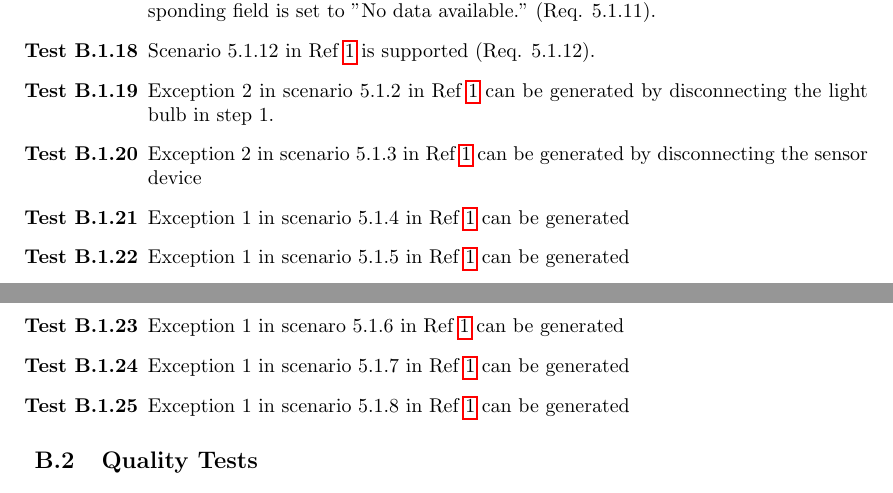
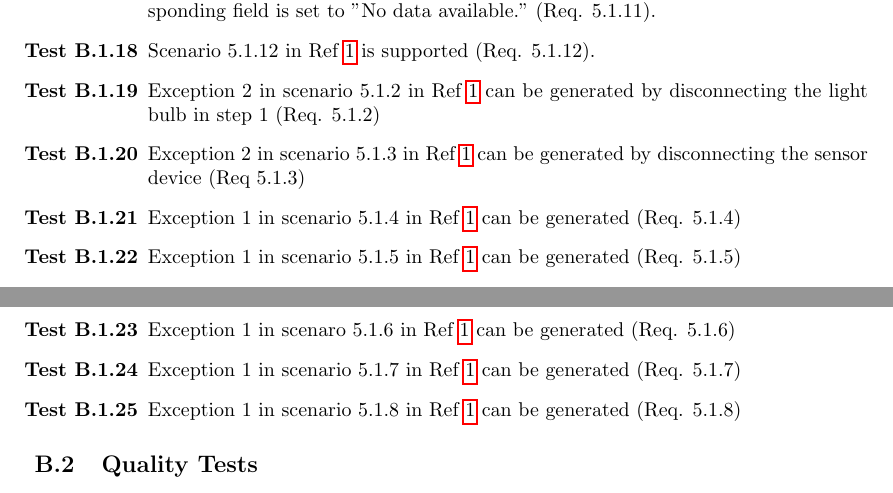
Before and after one commit to ockka/ETSN05-Group2, a LaTeX document (docs/SVVS/PUSS154213.tex): two parts of pages 8 and 9 of 9, joined at a grey line, cut so that both start at the same text. Compiled offline with pdfLaTeX.

Commit message:
PUSS154213 v1.2: eviiiiil test leader

```diff
--- a/docs/SVVS/PUSS154213.tex
+++ b/docs/SVVS/PUSS154213.tex
@@ -332,19 +332,19 @@ This is appendix B where we list all system test specifications.
 
 	\item Scenario 5.1.12 in Ref \ref{refdocs:srs} is supported (Req. 5.1.12).
 
-	\item Exception 2 in scenario 5.1.2 in Ref \ref{refdocs:srs} can be generated by disconnecting the light bulb in step 1.
+	\item Exception 2 in scenario 5.1.2 in Ref \ref{refdocs:srs} can be generated by disconnecting the light bulb in step 1 (Req. 5.1.2)
 
-	\item Exception 2 in scenario 5.1.3 in Ref \ref{refdocs:srs} can be generated by disconnecting the sensor device
+	\item Exception 2 in scenario 5.1.3 in Ref \ref{refdocs:srs} can be generated by disconnecting the sensor device (Req 5.1.3)
 
-	\item Exception 1 in scenario 5.1.4 in Ref \ref{refdocs:srs} can be generated
+	\item Exception 1 in scenario 5.1.4 in Ref \ref{refdocs:srs} can be generated (Req. 5.1.4)
 
-	\item Exception 1 in scenario 5.1.5 in Ref \ref{refdocs:srs} can be generated
+	\item Exception 1 in scenario 5.1.5 in Ref \ref{refdocs:srs} can be generated (Req. 5.1.5)
 
-	\item Exception 1 in scenaro 5.1.6 in Ref \ref{refdocs:srs} can be generated
+	\item Exception 1 in scenaro 5.1.6 in Ref \ref{refdocs:srs} can be generated (Req. 5.1.6)
 
-	\item Exception 1 in scenario 5.1.7 in Ref \ref{refdocs:srs} can be generated
+	\item Exception 1 in scenario 5.1.7 in Ref \ref{refdocs:srs} can be generated (Req. 5.1.7)
 
-	\item Exception 1 in scenario 5.1.8 in Ref \ref{refdocs:srs} can be generated
+	\item Exception 1 in scenario 5.1.8 in Ref \ref{refdocs:srs} can be generated (Req. 5.1.8)
 
 \end{testlist}
 
```
